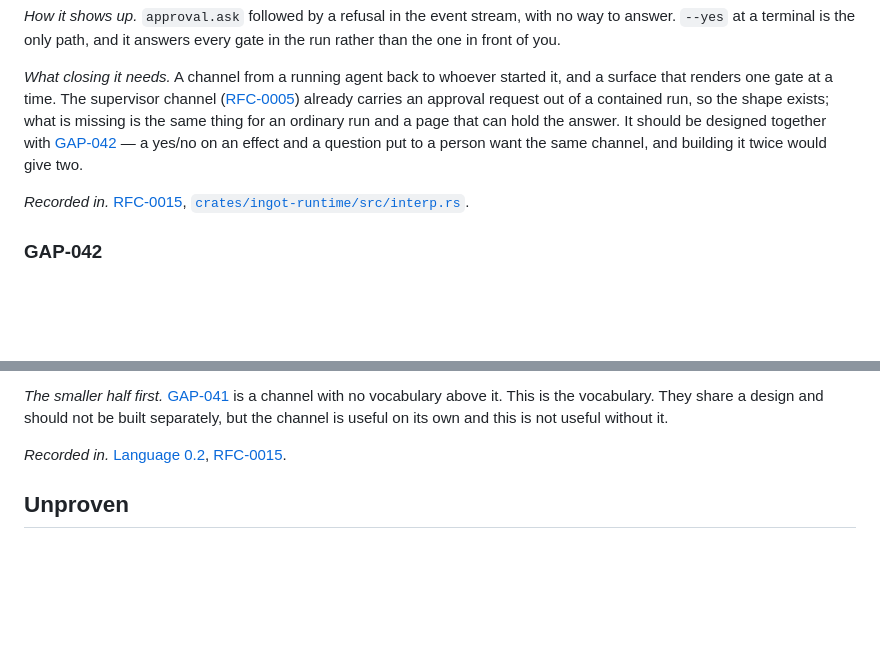
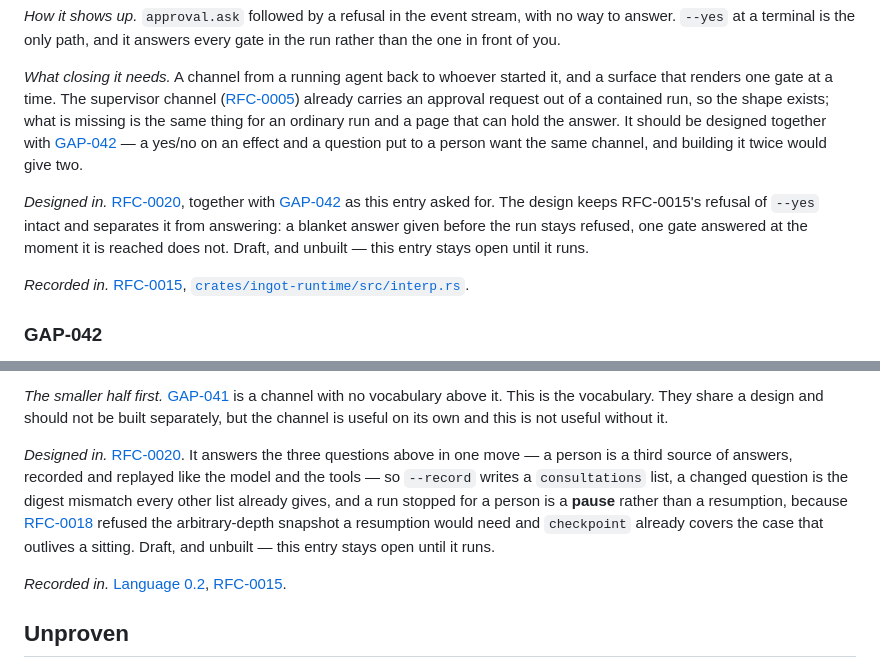
Before and after one commit to mathissdupont/ingot, a Markdown page: docs/gaps.md, 2 parts joined by grey strips. Rendered like a GitHub page; blank space fills up the shorter version.

```diff
--- a/docs/gaps.md
+++ b/docs/gaps.md
@@ -550,6 +550,12 @@ designed together with [GAP-042](#gap-042) — a yes/no on an effect and a
 question put to a person want the same channel, and building it twice would give
 two.
 
+*Designed in.* [RFC-0020](../rfcs/0020-a-person-in-the-loop.md), together with
+[GAP-042](#gap-042) as this entry asked for. The design keeps RFC-0015's refusal
+of `--yes` intact and separates it from answering: a blanket answer given before
+the run stays refused, one gate answered at the moment it is reached does not.
+Draft, and unbuilt — this entry stays open until it runs.
+
 *Recorded in.* [RFC-0015](../rfcs/0015-ingot-studio.md),
 [`crates/ingot-runtime/src/interp.rs`](../crates/ingot-runtime/src/interp.rs).
 
@@ -582,6 +588,16 @@ matches the question, and whether a run that stopped for a person is a
 above it. This is the vocabulary. They share a design and should not be built
 separately, but the channel is useful on its own and this is not useful without
 it.
+
+*Designed in.* [RFC-0020](../rfcs/0020-a-person-in-the-loop.md). It answers the
+three questions above in one move — a person is a third source of answers,
+recorded and replayed like the model and the tools — so `--record` writes a
+`consultations` list, a changed question is the digest mismatch every other list
+already gives, and a run stopped for a person is a **pause** rather than a
+resumption, because [RFC-0018](../rfcs/0018-state-that-outlives-a-run.md) refused
+the arbitrary-depth snapshot a resumption would need and `checkpoint` already
+covers the case that outlives a sitting. Draft, and unbuilt — this entry stays
+open until it runs.
 
 *Recorded in.* [Language 0.2](../specs/language/v0.2.md),
 [RFC-0015](../rfcs/0015-ingot-studio.md).
```
Also changed, not shown: rfcs/0020-a-person-in-the-loop.md (added, +521 -0 lines).
